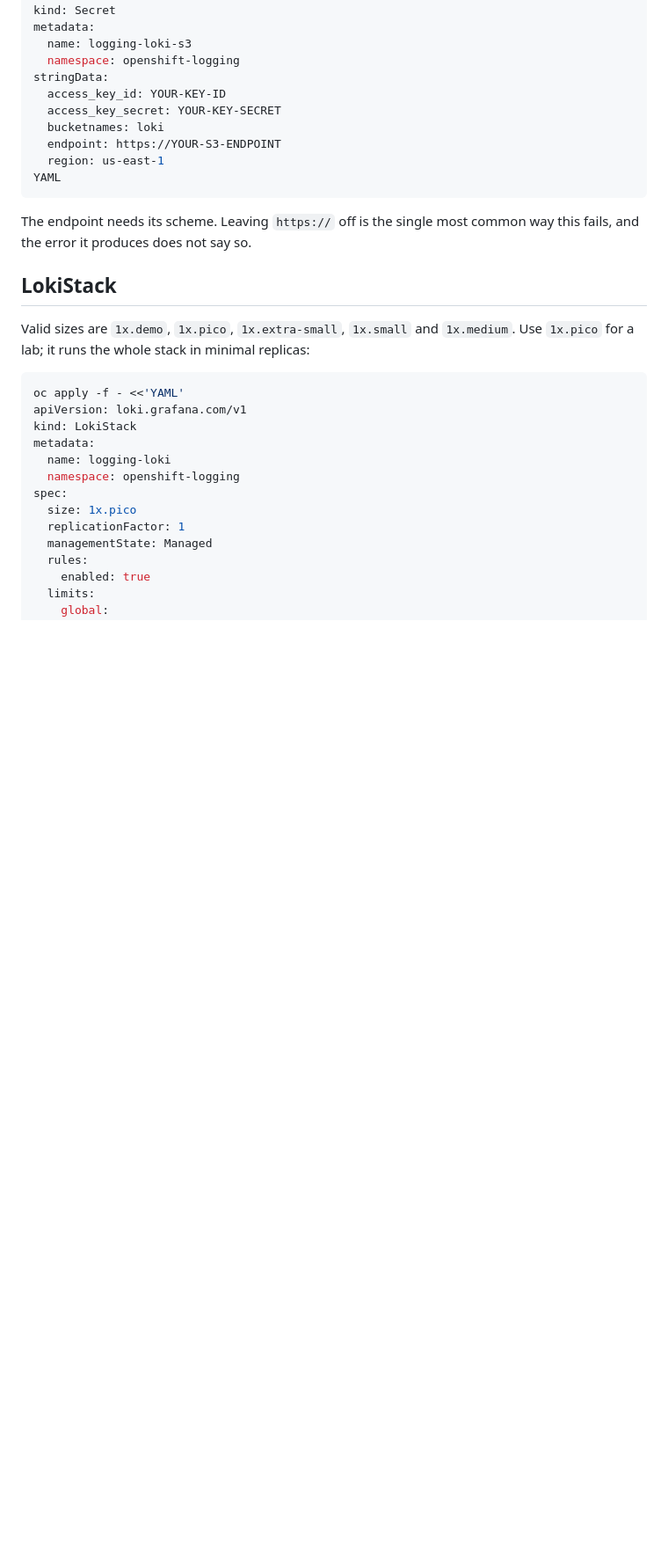
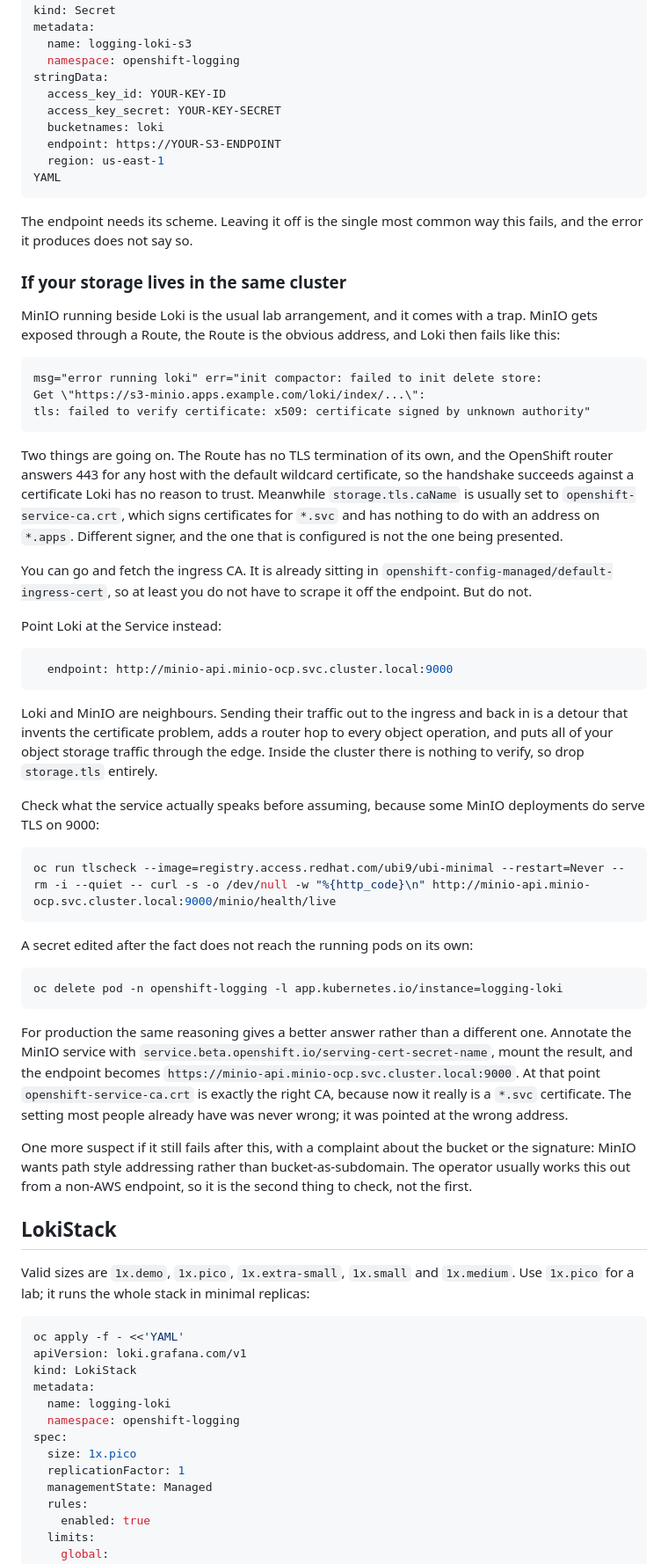
Before and after one commit to linuxelitebr/kubevirt-day-2, a Markdown page: audit-pipeline-setup.md, the part around the change. Shown at 88% size. Rendered like a GitHub page; blank space fills up the shorter version.

Commit message:
point Loki at the MinIO service, not its route

````diff
--- a/audit-pipeline-setup.md
+++ b/audit-pipeline-setup.md
@@ -53,7 +53,45 @@ stringData:
 YAML
 ```
 
-The endpoint needs its scheme. Leaving `https://` off is the single most common way this fails, and the error it produces does not say so.
+The endpoint needs its scheme. Leaving it off is the single most common way this fails, and the error it produces does not say so.
+
+### If your storage lives in the same cluster
+
+MinIO running beside Loki is the usual lab arrangement, and it comes with a trap. MinIO gets exposed through a Route, the Route is the obvious address, and Loki then fails like this:
+
+```
+msg="error running loki" err="init compactor: failed to init delete store:
+Get \"https://s3-minio.apps.example.com/loki/index/...\":
+tls: failed to verify certificate: x509: certificate signed by unknown authority"
+```
+
+Two things are going on. The Route has no TLS termination of its own, and the OpenShift router answers 443 for any host with the default wildcard certificate, so the handshake succeeds against a certificate Loki has no reason to trust. Meanwhile `storage.tls.caName` is usually set to `openshift-service-ca.crt`, which signs certificates for `*.svc` and has nothing to do with an address on `*.apps`. Different signer, and the one that is configured is not the one being presented.
+
+You can go and fetch the ingress CA. It is already sitting in `openshift-config-managed/default-ingress-cert`, so at least you do not have to scrape it off the endpoint. But do not.
+
+Point Loki at the Service instead:
+
+```yaml
+  endpoint: http://minio-api.minio-ocp.svc.cluster.local:9000
+```
+
+Loki and MinIO are neighbours. Sending their traffic out to the ingress and back in is a detour that invents the certificate problem, adds a router hop to every object operation, and puts all of your object storage traffic through the edge. Inside the cluster there is nothing to verify, so drop `storage.tls` entirely.
+
+Check what the service actually speaks before assuming, because some MinIO deployments do serve TLS on 9000:
+
+```bash
+oc run tlscheck --image=registry.access.redhat.com/ubi9/ubi-minimal --restart=Never --rm -i --quiet -- curl -s -o /dev/null -w "%{http_code}\n" http://minio-api.minio-ocp.svc.cluster.local:9000/minio/health/live
+```
+
+A secret edited after the fact does not reach the running pods on its own:
+
+```bash
+oc delete pod -n openshift-logging -l app.kubernetes.io/instance=logging-loki
+```
+
+For production the same reasoning gives a better answer rather than a different one. Annotate the MinIO service with `service.beta.openshift.io/serving-cert-secret-name`, mount the result, and the endpoint becomes `https://minio-api.minio-ocp.svc.cluster.local:9000`. At that point `openshift-service-ca.crt` is exactly the right CA, because now it really is a `*.svc` certificate. The setting most people already have was never wrong; it was pointed at the wrong address.
+
+One more suspect if it still fails after this, with a complaint about the bucket or the signature: MinIO wants path style addressing rather than bucket-as-subdomain. The operator usually works this out from a non-AWS endpoint, so it is the second thing to check, not the first.
 
 ## LokiStack
 
````
